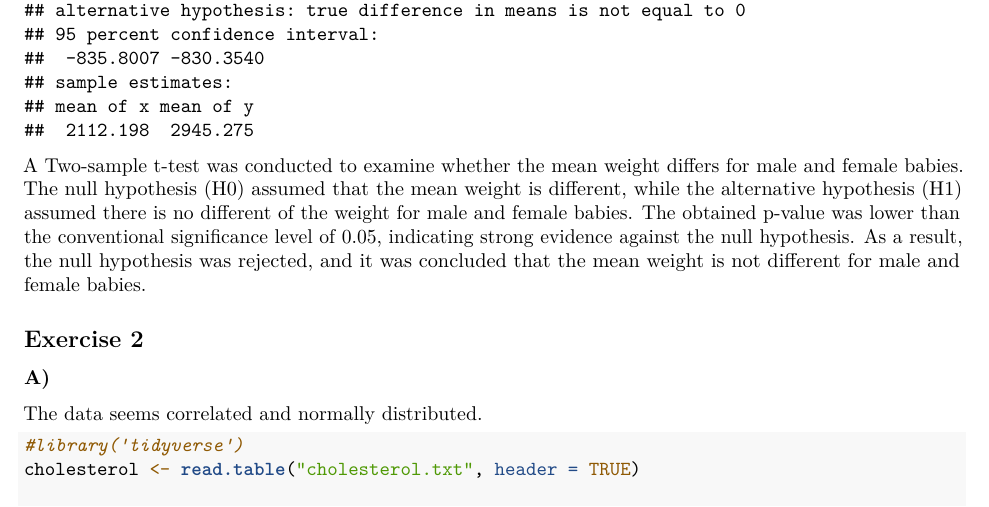
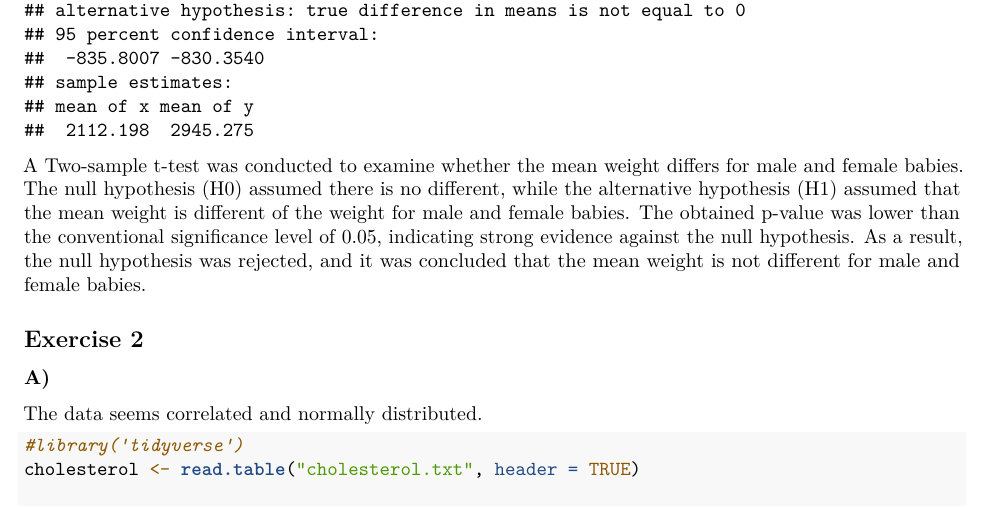
Before and after one commit to Sergi095/EDDA_assignment, an R Markdown document (assignment1.Rmd): part of page 7 of 17, cut so that both start at the same text. Rendered offline with R 4.5, knitr and Pandoc, then LaTeX, with nearby package versions; code that draws random numbers runs with fixed seeds of ours; some code elsewhere in the file could not run offline.

Commit message:
adjust EX_1_E typo

````diff
--- a/assignment1.Rmd
+++ b/assignment1.Rmd
@@ -183,7 +183,7 @@ mean(female_means)
 t.test(male_means, female_means)
 ```
 
-A Two-sample t-test was conducted to examine whether the mean weight differs for male and female babies. The null hypothesis (H0) assumed that the mean weight is different, while the alternative hypothesis (H1) assumed there is no different of the weight for male and female babies. The obtained p-value was lower than the conventional significance level of 0.05, indicating strong evidence against the null hypothesis. As a result, the null hypothesis was rejected, and it was concluded that the mean weight is not different for male and female babies.
+A Two-sample t-test was conducted to examine whether the mean weight differs for male and female babies. The null hypothesis (H0) assumed there is no different, while the alternative hypothesis (H1) assumed that the mean weight is different of the weight for male and female babies. The obtained p-value was lower than the conventional significance level of 0.05, indicating strong evidence against the null hypothesis. As a result, the null hypothesis was rejected, and it was concluded that the mean weight is not different for male and female babies.
 
 ## Exercise 2
 
````
